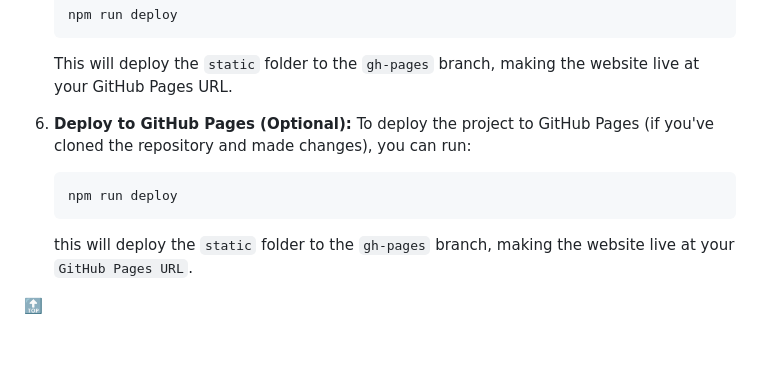
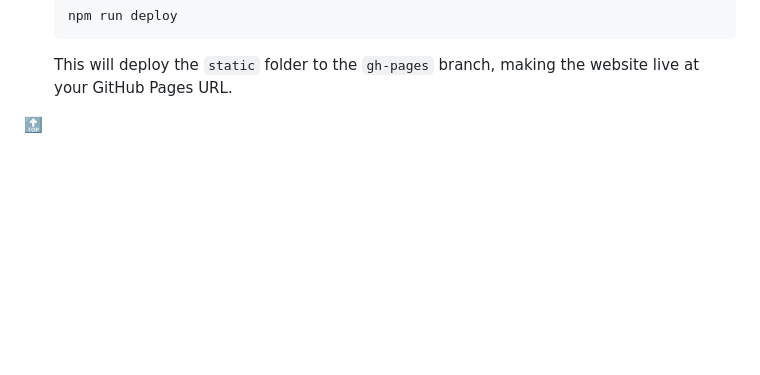
Before and after one commit to priyamaggarwal18/Expense-Tracker, a Markdown page: README.md, the part around the change. GitHub-like rendering; blank space fills up the shorter version.

````diff
--- a/README.md
+++ b/README.md
@@ -103,12 +103,6 @@ Expense-Tracker/
    ```
    This will deploy the ```static``` folder to the ```gh-pages``` branch, making the website live at your GitHub Pages URL.
 
-6. **Deploy to GitHub Pages (Optional):**
-    To deploy the project to GitHub Pages (if you've cloned the repository and made changes), you can run:
-    ```bash
-    npm run deploy
-    ```
-    this will deploy the ```static``` folder to the ```gh-pages``` branch, making the website live at your ```GitHub Pages URL```.
 
 [🔝](#table-of-contents)
 
````
